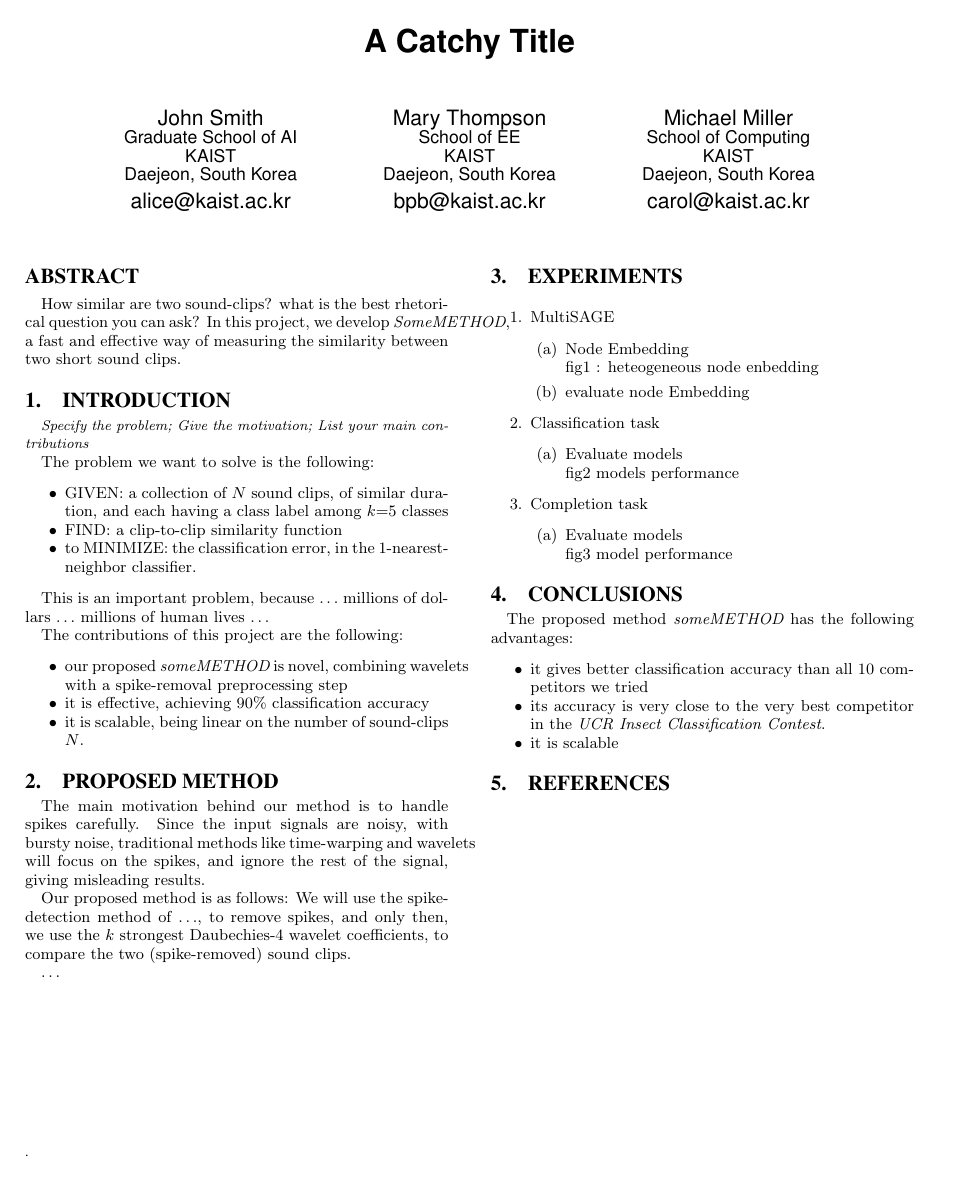
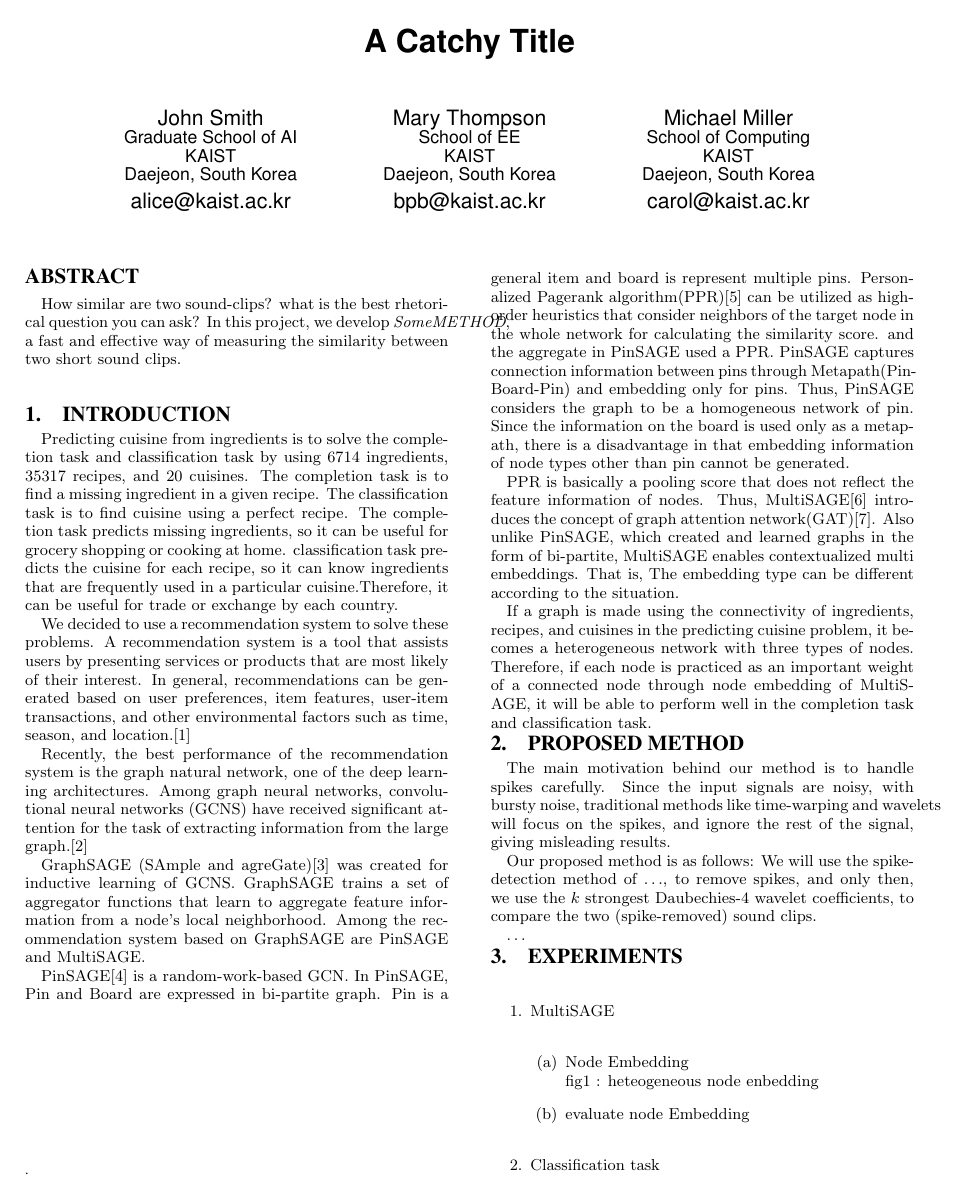
Before and after one commit to im0j/data-mining-project, a LaTeX document (report/sample.tex, which reads report/010intro.tex): page 1 of 2. Compiled offline with pdfLaTeX.

Commit message:
Update 010intro.tex

```diff
--- a/report/010intro.tex
+++ b/report/010intro.tex
@@ -6,26 +6,19 @@
 % what are the applications
 % \eit
 % }
-{\small \em Specify the problem; Give the motivation;
-List your main contributions}
 
-The problem we want to solve is the following:
-\bit
-\item GIVEN: a collection of $N$ sound clips, of similar duration,
-      and each having a class label among $k$=5 classes
-\item FIND: a clip-to-clip similarity function
-\item to MINIMIZE: the classification error, in the 1-nearest-neighbor
-      classifier.
-\eit
+ Predicting cuisine from ingredients is to solve the completion task and classification task by using 6714
+ingredients, 35317 recipes, and 20 cuisines. The completion task is to find a missing ingredient in a given recipe. The classification task is to find cuisine using a perfect recipe. The completion task predicts missing ingredients, so it can be useful for grocery shopping or cooking at home. classification task predicts the cuisine for each recipe, so it can know ingredients that are frequently used in a particular cuisine.Therefore, it can be useful for trade or exchange by each country.
 
-This is an important problem, because $\ldots$
-millions of dollars $\ldots$
-millions of human lives $\ldots$
+We decided to use a recommendation system to solve these problems. A recommendation system is a tool that assists users by presenting services or products that are most likely of their interest. In general, recommendations can be generated based on user preferences, item features, user-item transactions, and other environmental factors such as time, season, and location.[1]
 
-The contributions of this project are the following:
-\bit
-\item our proposed {\em someMETHOD} is novel, combining wavelets
-      with a spike-removal  preprocessing step
-\item it is effective, achieving 90\% classification accuracy
-\item it is scalable, being linear on the number of sound-clips $N$.
-\eit
+Recently, the best performance of the recommendation system is the graph natural network, one of the deep learning architectures. Among graph neural networks, convolutional neural networks (GCNS) have received significant attention for the task of extracting information from the large graph.[2]
+
+GraphSAGE (SAmple and agreGate)[3] was created for inductive learning of GCNS. GraphSAGE trains a set of aggregator functions that learn to aggregate feature information from a node’s local neighborhood. Among the recommendation system based on GraphSAGE are PinSAGE and  MultiSAGE.
+
+PinSAGE[4] is a random-work-based GCN.  In PinSAGE, Pin and Board are expressed in bi-partite graph. Pin is a general item and board is represent multiple pins. Personalized Pagerank algorithm(PPR)[5] can be utilized as high-order heuristics that consider neighbors of the target node in the whole network for calculating the similarity score. and the aggregate in PinSAGE used a PPR. PinSAGE captures connection information between pins through Metapath(Pin-Board-Pin) and embedding only for pins. Thus, PinSAGE considers the graph to be a homogeneous network of pin.  Since the information on the board is used only as a metapath, there is a disadvantage in that embedding information of node types other than pin cannot be generated.
+
+PPR is basically a pooling score that does not reflect the feature information of nodes. Thus, MultiSAGE[6] introduces the concept of graph attention network(GAT)[7]. Also unlike PinSAGE,  which created and learned graphs in the form of bi-partite, MultiSAGE enables contextualized multi embeddings. That is, The embedding type can be different according to the situation.
+
+If a graph is made using the connectivity of ingredients, recipes, and cuisines in the predicting cuisine problem, it becomes a heterogeneous network with three types of nodes.
+Therefore, if each node is practiced as an important weight of a connected node through node embedding of MultiSAGE, it will be able to perform well in the completion task and classification task.
```
